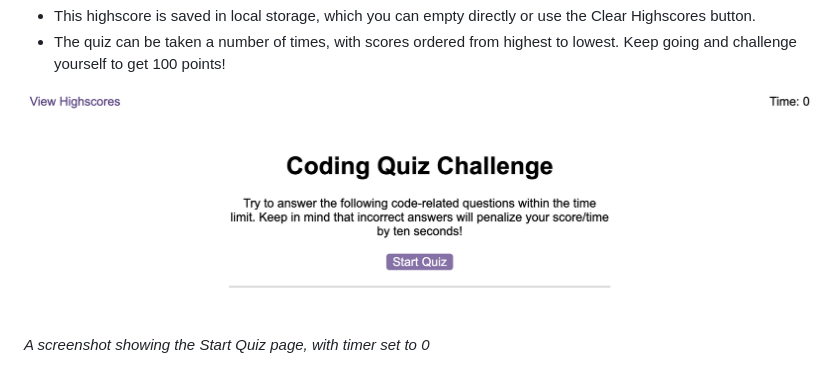
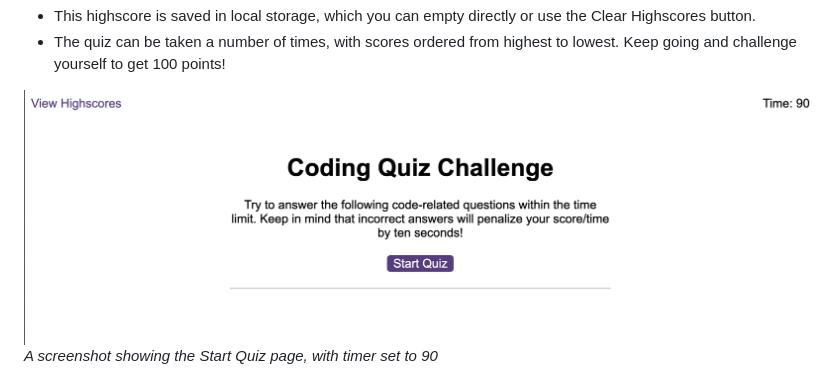
Before and after one commit to MichaelFriel/coding-quiz, a Markdown page: README.md, the part around the change printed below. GitHub-like rendering; pictures changed too: assets/Images/gamestart.png (deleted), assets/Images/quiz-start.png (added).

Commit message:
Edited timer start, so that it begins at 90 rather than 0. Also updated README to reflect this.

```diff
--- a/README.md
+++ b/README.md
@@ -37,8 +37,8 @@ The user flow is intuitive, with general guidance below:
 * This highscore is saved in local storage, which you can empty directly or use the Clear Highscores button.
 * The quiz can be taken a number of times, with scores ordered from highest to lowest. Keep going and challenge yourself to get 100 points!
 
-![Screenshot showing the game start screen ](assets/Images/gamestart.png)
-*A screenshot showing the Start Quiz page, with timer set to 0*
+![Screenshot showing the game start screen ](assets/Images/quiz-start.png)
+*A screenshot showing the Start Quiz page, with timer set to 90*
 
 ![Screenshot showing the questions and the timer having gone down](assets/Images/quiz-questions.png)
 *Here you can see a question, with four multiple choice answers. The timer has also begun to tick down.*
```
Also changed, not shown: other parts of README.md (+2 -0 lines), 1 other file.
